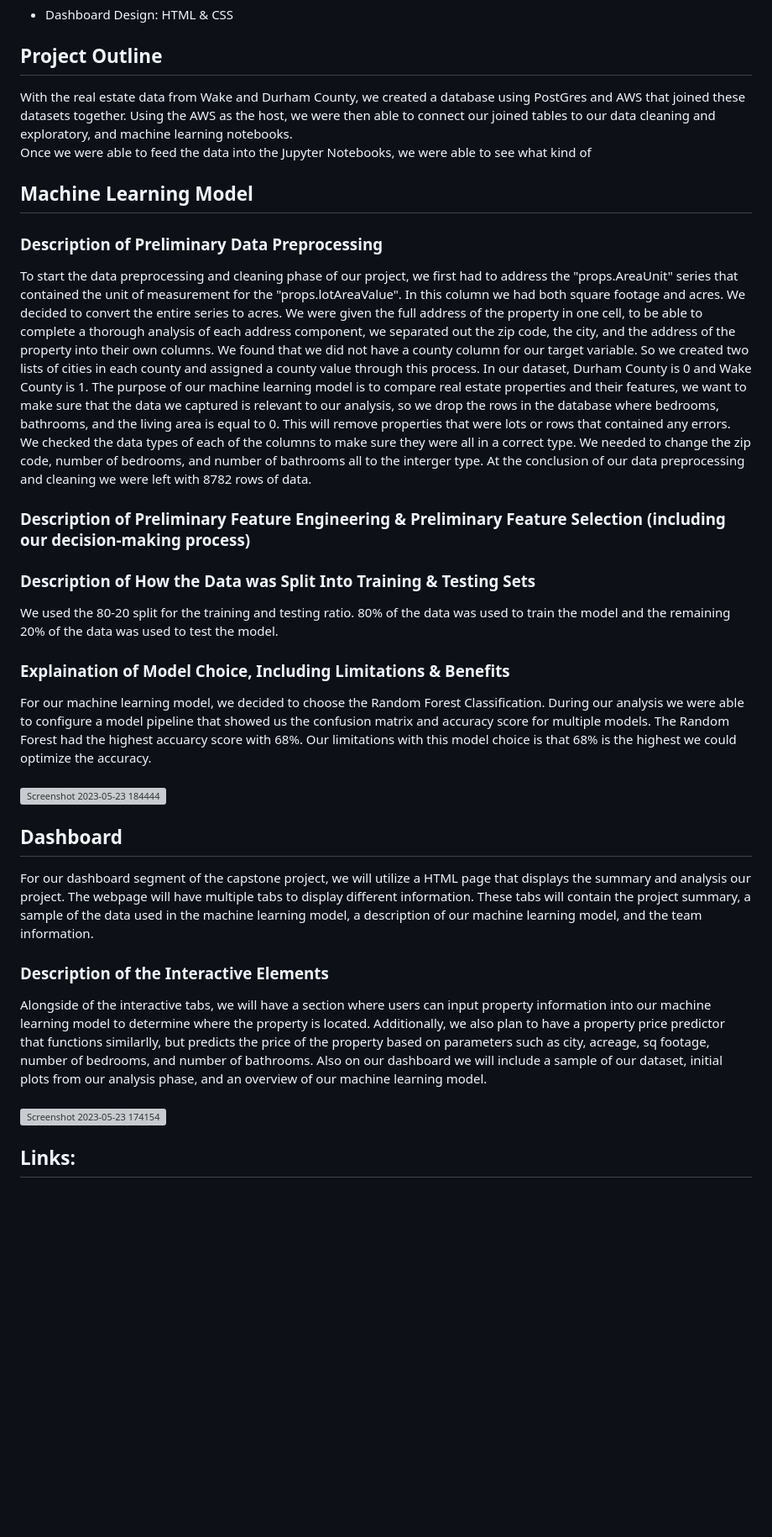
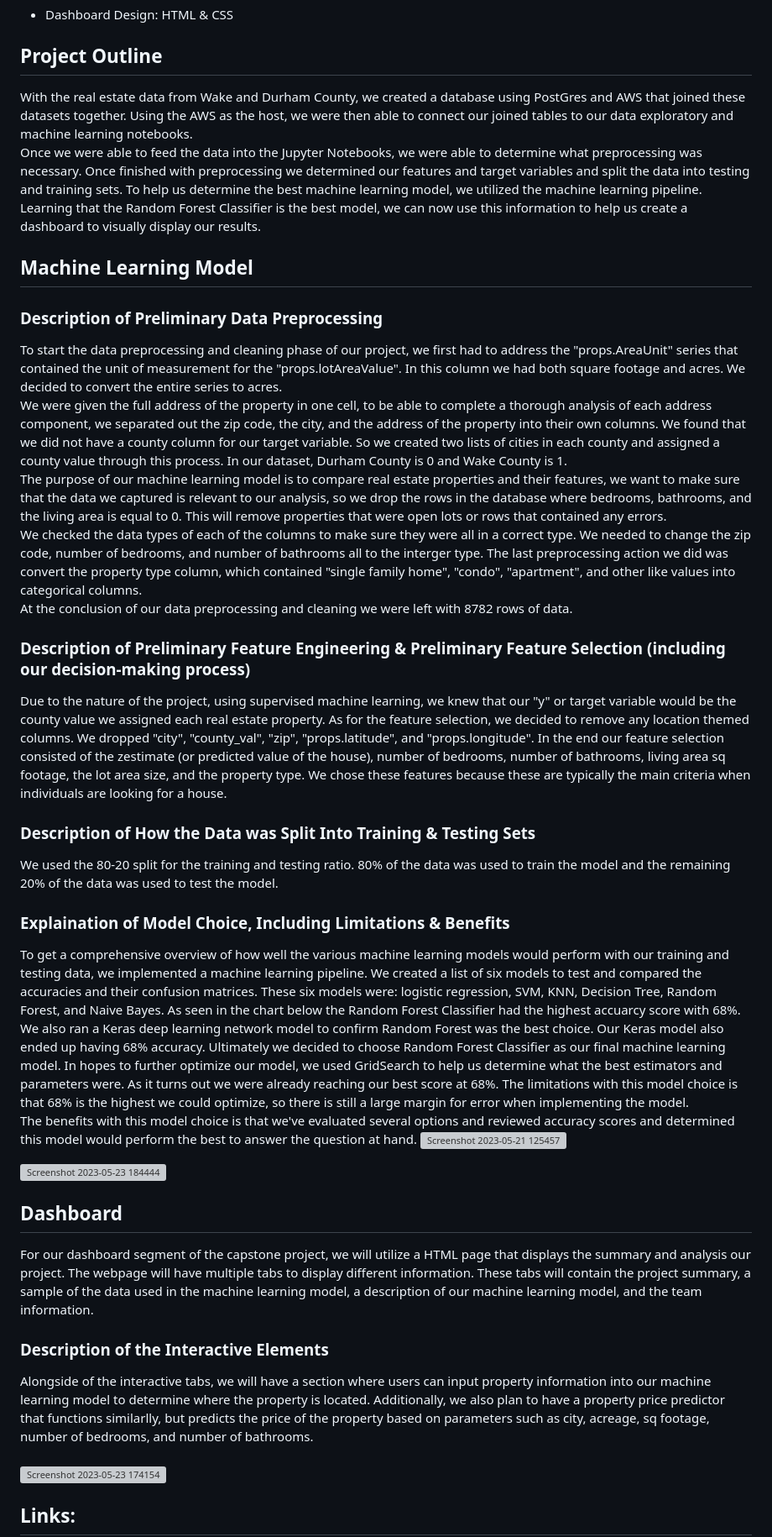
Before and after one commit to BlazeMedina/Final_Project, a Markdown page: README.md, the part around the change printed below. Shown: that part at 84% size. Drawn GitHub-style; blank space fills up the shorter version; grey boxes are pictures that could not be loaded.

```diff
--- a/README.md
+++ b/README.md
@@ -116,29 +116,35 @@ Meet 05/31 to record presentation and dashboard use
 - Dashboard Design: HTML & CSS
 
 ## Project Outline
-With the real estate data from Wake and Durham County, we created a database using PostGres and AWS that joined these datasets together. Using the AWS as the host, we were then able to connect our joined tables to our data cleaning and exploratory, and machine learning notebooks. <br />
-Once we were able to feed the data into the Jupyter Notebooks, we were able to see what kind of
+With the real estate data from Wake and Durham County, we created a database using PostGres and AWS that joined these datasets together. Using the AWS as the host, we were then able to connect our joined tables to our data exploratory and machine learning notebooks. <br />
+Once we were able to feed the data into the Jupyter Notebooks, we were able to determine what preprocessing was necessary. Once finished with preprocessing we determined our features and target variables and split the data into testing and training sets. To help us determine the best machine learning model, we utilized the machine learning pipeline. Learning that the Random Forest Classifier is the best model, we can now use this information to help us create a dashboard to visually display our results.
 
 ## Machine Learning Model
 ### Description of Preliminary Data Preprocessing
-To start the data preprocessing and cleaning phase of our project, we first had to address the "props.AreaUnit" series that contained the unit of measurement for the "props.lotAreaValue". In this column we had both square footage and acres. We decided to convert the entire series to acres.
-We were given the full address of the property in one cell, to be able to complete a thorough analysis of each address component, we separated out the zip code, the city, and the address of the property into their own columns. We found that we did not have a county column for our target variable. So we created two lists of cities in each county and assigned a county value through this process. In our dataset, Durham County is 0 and Wake County is 1.
-The purpose of our machine learning model is to compare real estate properties and their features, we want to make sure that the data we captured is relevant to our analysis, so we drop the rows in the database where bedrooms, bathrooms, and the living area is equal to 0. This will remove properties that were lots or rows that contained any errors.
-We checked the data types of each of the columns to make sure they were all in a correct type. We needed to change the zip code, number of bedrooms, and number of bathrooms all to the interger type.
+To start the data preprocessing and cleaning phase of our project, we first had to address the "props.AreaUnit" series that contained the unit of measurement for the "props.lotAreaValue". In this column we had both square footage and acres. We decided to convert the entire series to acres. <br />
+We were given the full address of the property in one cell, to be able to complete a thorough analysis of each address component, we separated out the zip code, the city, and the address of the property into their own columns. We found that we did not have a county column for our target variable. So we created two lists of cities in each county and assigned a county value through this process. In our dataset, Durham County is 0 and Wake County is 1. <br />
+The purpose of our machine learning model is to compare real estate properties and their features, we want to make sure that the data we captured is relevant to our analysis, so we drop the rows in the database where bedrooms, bathrooms, and the living area is equal to 0. This will remove properties that were open lots or rows that contained any errors. <br />
+We checked the data types of each of the columns to make sure they were all in a correct type. We needed to change the zip code, number of bedrooms, and number of bathrooms all to the interger type. The last preprocessing action we did was convert the property type column, which contained "single family home", "condo", "apartment", and other like values into categorical columns.  <br />
 At the conclusion of our data preprocessing and cleaning we were left with 8782 rows of data.
 
 ### Description of Preliminary Feature Engineering & Preliminary Feature Selection (including our decision-making process)
+Due to the nature of the project, using supervised machine learning, we knew that our "y" or target variable would be the county value we assigned each real estate property. As for the feature selection, we decided to remove any location themed columns. We dropped "city", "county_val", "zip", "props.latitude", and "props.longitude". In the end our feature selection consisted of the zestimate (or predicted value of the house), number of bedrooms, number of bathrooms, living area sq footage, the lot area size, and the property type. We chose these features because these are typically the main criteria when individuals are looking for a house.
 
 ### Description of How the Data was Split Into Training & Testing Sets
 We used the 80-20 split for the training and testing ratio. 80% of the data was used to train the model and the remaining 20% of the data was used to test the model.
+
 ### Explaination of Model Choice, Including Limitations & Benefits
-For our machine learning model, we decided to choose the Random Forest Classification. During our analysis we were able to configure a model pipeline that showed us the confusion matrix and accuracy score for multiple models. The Random Forest had the highest accuarcy score with 68%. Our limitations with this model choice is that 68% is the highest we could optimize the accuracy.  <br />
-<br />
+To get a comprehensive overview of how well the various machine learning models would perform with our training and testing data, we implemented a machine learning pipeline. We created a list of six models to test and compared the accuracies and their confusion matrices. These six models were: logistic regression, SVM, KNN, Decision Tree, Random Forest, and Naive Bayes. As seen in the chart below the Random Forest Classifier had the highest accuarcy score with 68%. We also ran a Keras deep learning network model to confirm Random Forest was the best choice. Our Keras model also ended up having 68% accuracy.
+Ultimately we decided to choose Random Forest Classifier as our final machine learning model. In hopes to further optimize our model, we used GridSearch to help us determine what the best estimators and parameters were. As it turns out we were already reaching our best score at 68%.
+The limitations with this model choice is that 68% is the highest we could optimize, so there is still a large margin for error when implementing the model.   <br />
+The benefits with this model choice is that we've evaluated several options and reviewed accuracy scores and determined this model would perform the best to answer the question at hand.
+![Screenshot 2023-05-21 125457](https://github.com/BlazeMedina/Final_Project/assets/119636655/6a7c45b5-11d1-4aed-9c3f-af02f045c27d)
+
 ![Screenshot 2023-05-23 184444](https://github.com/BlazeMedina/Final_Project/assets/119636655/b809ba90-701d-43c7-bc04-40d88766d35f)
 
 ## Dashboard
 For our dashboard segment of the capstone project, we will utilize a HTML page that displays the summary and analysis our project. The webpage will have multiple tabs to display different information. These tabs will contain the project summary, a sample of the data used in the machine learning model, a description of our machine learning model, and the team information.
 
 ### Description of the Interactive Elements
-Alongside of the interactive tabs, we will have a section where users can input property information into our machine learning model to determine where the property is located. Additionally, we also plan to have a property price predictor that functions similarlly, but predicts the price of the property based on parameters such as city, acreage, sq footage, number of bedrooms, and number of bathrooms. Also on our dashboard we will include a sample of our dataset, initial plots from our analysis phase, and an overview of our machine learning model. <br />
+Alongside of the interactive tabs, we will have a section where users can input property information into our machine learning model to determine where the property is located. Additionally, we also plan to have a property price predictor that functions similarlly, but predicts the price of the property based on parameters such as city, acreage, sq footage, number of bedrooms, and number of bathrooms.  <br />
 <br /> ![Screenshot 2023-05-23 174154](https://github.com/BlazeMedina/Final_Project/assets/119636655/03afa85f-35d2-4039-99bb-7ec459681a7c)
```
Also changed, not shown: other parts of README.md (+2 -2 lines).
